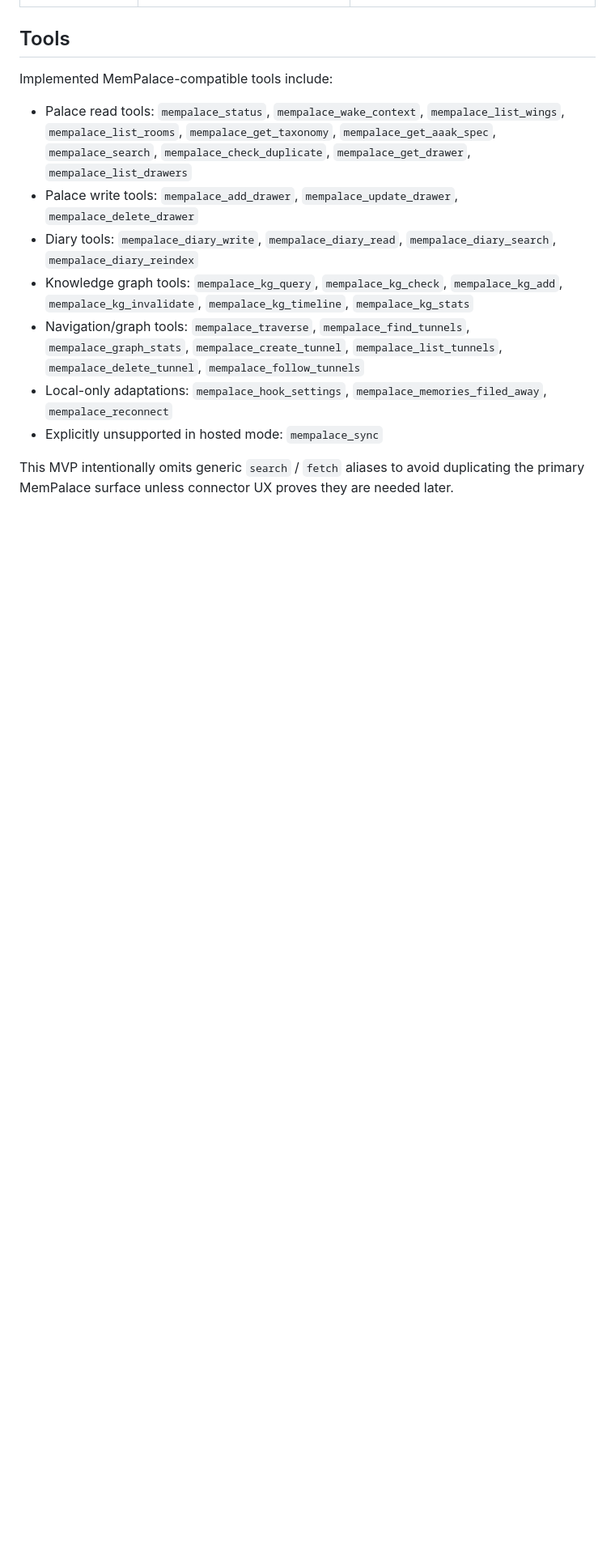
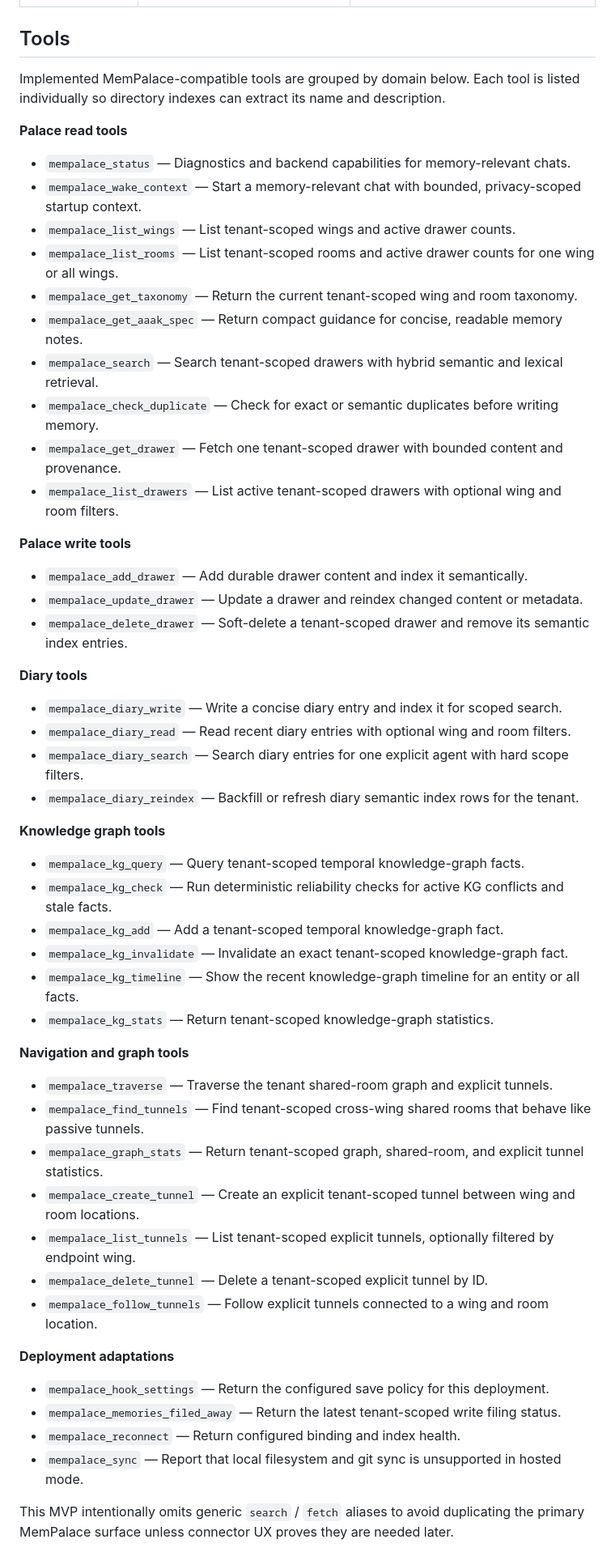
Before and after one commit to nazar256/memheaven, a Markdown page: README.md, the part around the change. Shown at 81% size. Drawn GitHub-style; blank space fills up the shorter version.

Commit message:
docs-mcp-tool-extraction (#3)

```diff
--- a/README.md
+++ b/README.md
@@ -185,15 +185,59 @@ See [`docs/BENCHMARKS.md`](docs/BENCHMARKS.md). These are MemHeaven self-evals w
 
 ## Tools
 
-Implemented MemPalace-compatible tools include:
+Implemented MemPalace-compatible tools are grouped by domain below. Each tool is listed individually so directory indexes can extract its name and description.
 
-- Palace read tools: `mempalace_status`, `mempalace_wake_context`, `mempalace_list_wings`, `mempalace_list_rooms`, `mempalace_get_taxonomy`, `mempalace_get_aaak_spec`, `mempalace_search`, `mempalace_check_duplicate`, `mempalace_get_drawer`, `mempalace_list_drawers`
-- Palace write tools: `mempalace_add_drawer`, `mempalace_update_drawer`, `mempalace_delete_drawer`
-- Diary tools: `mempalace_diary_write`, `mempalace_diary_read`, `mempalace_diary_search`, `mempalace_diary_reindex`
-- Knowledge graph tools: `mempalace_kg_query`, `mempalace_kg_check`, `mempalace_kg_add`, `mempalace_kg_invalidate`, `mempalace_kg_timeline`, `mempalace_kg_stats`
-- Navigation/graph tools: `mempalace_traverse`, `mempalace_find_tunnels`, `mempalace_graph_stats`, `mempalace_create_tunnel`, `mempalace_list_tunnels`, `mempalace_delete_tunnel`, `mempalace_follow_tunnels`
-- Local-only adaptations: `mempalace_hook_settings`, `mempalace_memories_filed_away`, `mempalace_reconnect`
-- Explicitly unsupported in hosted mode: `mempalace_sync`
+**Palace read tools**
+
+- `mempalace_status` — Diagnostics and backend capabilities for memory-relevant chats.
+- `mempalace_wake_context` — Start a memory-relevant chat with bounded, privacy-scoped startup context.
+- `mempalace_list_wings` — List tenant-scoped wings and active drawer counts.
+- `mempalace_list_rooms` — List tenant-scoped rooms and active drawer counts for one wing or all wings.
+- `mempalace_get_taxonomy` — Return the current tenant-scoped wing and room taxonomy.
+- `mempalace_get_aaak_spec` — Return compact guidance for concise, readable memory notes.
+- `mempalace_search` — Search tenant-scoped drawers with hybrid semantic and lexical retrieval.
+- `mempalace_check_duplicate` — Check for exact or semantic duplicates before writing memory.
+- `mempalace_get_drawer` — Fetch one tenant-scoped drawer with bounded content and provenance.
+- `mempalace_list_drawers` — List active tenant-scoped drawers with optional wing and room filters.
+
+**Palace write tools**
+
+- `mempalace_add_drawer` — Add durable drawer content and index it semantically.
+- `mempalace_update_drawer` — Update a drawer and reindex changed content or metadata.
+- `mempalace_delete_drawer` — Soft-delete a tenant-scoped drawer and remove its semantic index entries.
+
+**Diary tools**
+
+- `mempalace_diary_write` — Write a concise diary entry and index it for scoped search.
+- `mempalace_diary_read` — Read recent diary entries with optional wing and room filters.
+- `mempalace_diary_search` — Search diary entries for one explicit agent with hard scope filters.
+- `mempalace_diary_reindex` — Backfill or refresh diary semantic index rows for the tenant.
+
+**Knowledge graph tools**
+
+- `mempalace_kg_query` — Query tenant-scoped temporal knowledge-graph facts.
+- `mempalace_kg_check` — Run deterministic reliability checks for active KG conflicts and stale facts.
+- `mempalace_kg_add` — Add a tenant-scoped temporal knowledge-graph fact.
+- `mempalace_kg_invalidate` — Invalidate an exact tenant-scoped knowledge-graph fact.
+- `mempalace_kg_timeline` — Show the recent knowledge-graph timeline for an entity or all facts.
+- `mempalace_kg_stats` — Return tenant-scoped knowledge-graph statistics.
+
+**Navigation and graph tools**
+
+- `mempalace_traverse` — Traverse the tenant shared-room graph and explicit tunnels.
+- `mempalace_find_tunnels` — Find tenant-scoped cross-wing shared rooms that behave like passive tunnels.
+- `mempalace_graph_stats` — Return tenant-scoped graph, shared-room, and explicit tunnel statistics.
+- `mempalace_create_tunnel` — Create an explicit tenant-scoped tunnel between wing and room locations.
+- `mempalace_list_tunnels` — List tenant-scoped explicit tunnels, optionally filtered by endpoint wing.
+- `mempalace_delete_tunnel` — Delete a tenant-scoped explicit tunnel by ID.
+- `mempalace_follow_tunnels` — Follow explicit tunnels connected to a wing and room location.
+
+**Deployment adaptations**
+
+- `mempalace_hook_settings` — Return the configured save policy for this deployment.
+- `mempalace_memories_filed_away` — Return the latest tenant-scoped write filing status.
+- `mempalace_reconnect` — Return configured binding and index health.
+- `mempalace_sync` — Report that local filesystem and git sync is unsupported in hosted mode.
 
 This MVP intentionally omits generic `search` / `fetch` aliases to avoid duplicating the primary MemPalace surface unless connector UX proves they are needed later.
 
```
